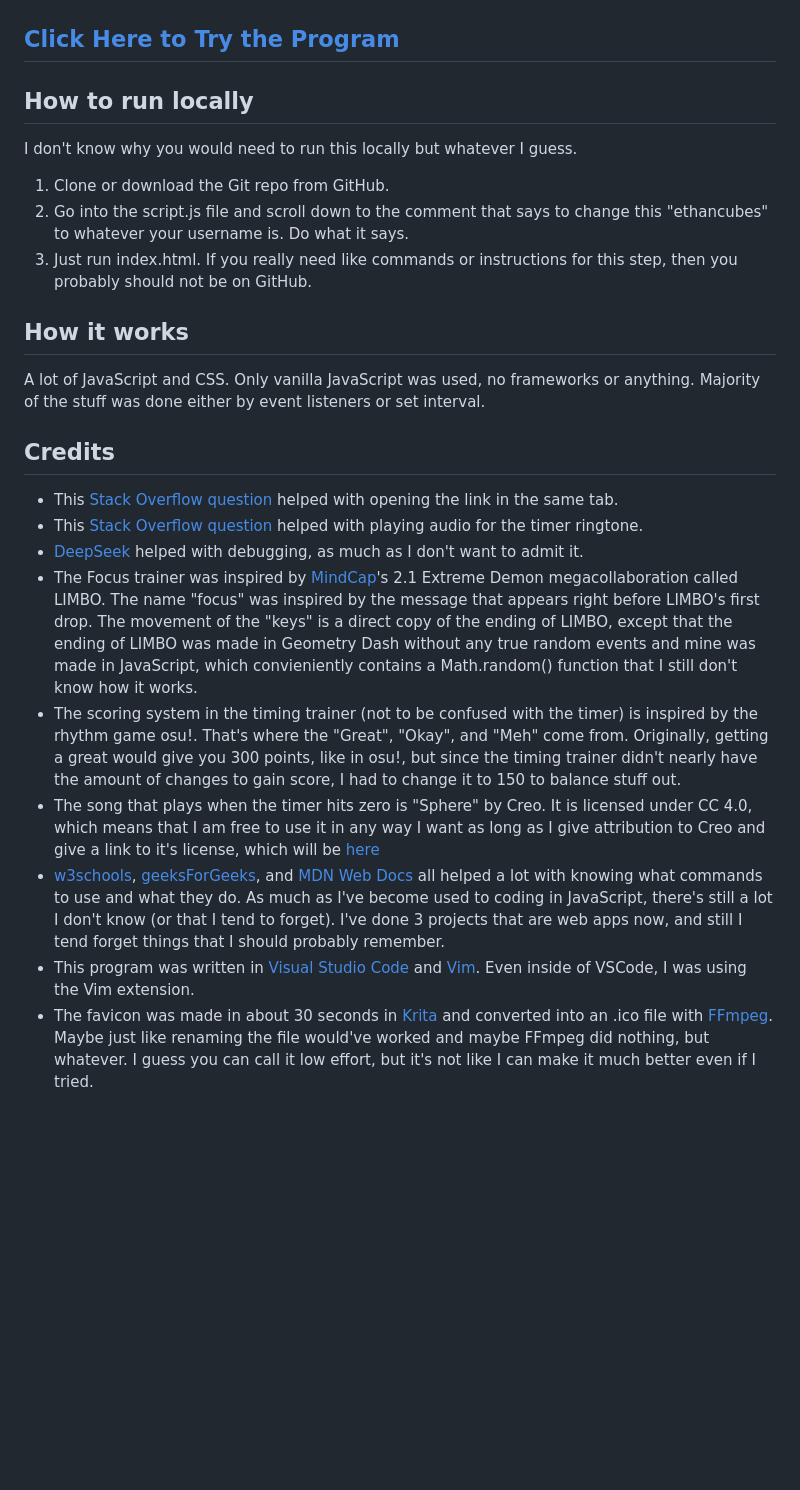
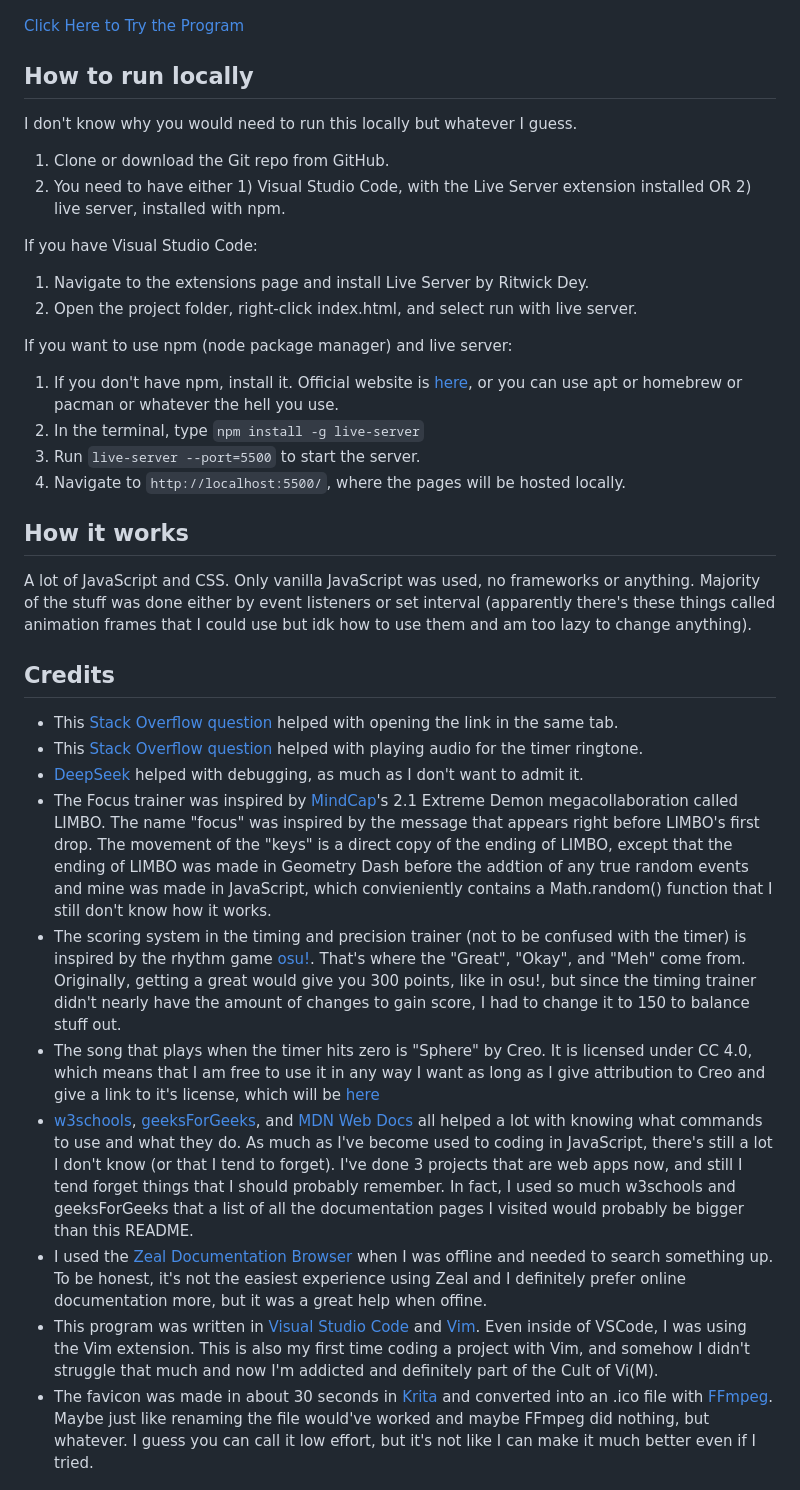
Before and after one commit to EthanCubes/gaming-skill-trainer, a Markdown page: README.md, the part around the change. Rendered like a GitHub page; blank space fills up the shorter version.

Commit message:
Improved README to be better

```diff
--- a/README.md
+++ b/README.md
@@ -3,24 +3,34 @@ A web app with a variety of pages to help train gamers on various skills needed
 
 ![Black Screen with several squares on it](screenshot/Screenshot_20260729_114653.png)
 
-## [Click Here to Try the Program](https://ethancubes.github.io/gaming-skill-trainer/)
+[Click Here to Try the Program](https://ethancubes.github.io/gaming-skill-trainer/)
 
 ## How to run locally
 I don't know why you would need to run this locally but whatever I guess.
 1. Clone or download the Git repo from GitHub.
-2. Go into the script.js file and scroll down to the comment that says to change this "ethancubes" to whatever your username is. Do what it says.
-3. Just run index.html. If you really need like commands or instructions for this step, then you probably should not be on GitHub.
+2. You need to have either 1) Visual Studio Code, with the Live Server extension installed OR 2) live server, installed with npm.
+
+If you have Visual Studio Code:
+1. Navigate to the extensions page and install Live Server by Ritwick Dey.
+2. Open the project folder, right-click index.html, and select run with live server.
+
+If you want to use npm (node package manager) and live server:
+1. If you don't have npm, install it. Official website is [here](https://nodejs.org/), or you can use apt or homebrew or pacman or whatever the hell you use.
+2. In the terminal, type `npm install -g live-server`
+3. Run `live-server --port=5500` to start the server.
+4. Navigate to `http://localhost:5500/`, where the pages will be hosted locally.
 
 ## How it works
-A lot of JavaScript and CSS. Only vanilla JavaScript was used, no frameworks or anything. Majority of the stuff was done either by event listeners or set interval.
+A lot of JavaScript and CSS. Only vanilla JavaScript was used, no frameworks or anything. Majority of the stuff was done either by event listeners or set interval (apparently there's these things called animation frames that I could use but idk how to use them and am too lazy to change anything).
 
 ## Credits
 - This [Stack Overflow question](https://stackoverflow.com/questions/8454510/open-url-in-same-window-and-in-same-tab) helped with opening the link in the same tab.
 - This [Stack Overflow question](https://stackoverflow.com/questions/9419263/how-to-play-audio) helped with playing audio for the timer ringtone.
 - [DeepSeek](deepseek.com) helped with debugging, as much as I don't want to admit it.
-- The Focus trainer was inspired by [MindCap](https://youtube.com/mindcap./)'s 2.1 Extreme Demon megacollaboration called LIMBO. The name "focus" was inspired by the message that appears right before LIMBO's first drop. The movement of the "keys" is a direct copy of the ending of LIMBO, except that the ending of LIMBO was made in Geometry Dash without any true random events and mine was made in JavaScript, which convieniently contains a Math.random() function that I still don't know how it works.
-- The scoring system in the timing trainer (not to be confused with the timer) is inspired by the rhythm game osu!. That's where the "Great", "Okay", and "Meh" come from. Originally, getting a great would give you 300 points, like in osu!, but since the timing trainer didn't nearly have the amount of changes to gain score, I had to change it to 150 to balance stuff out.
-- The song that plays when the timer hits zero is "Sphere" by Creo. It is licensed under CC 4.0, which means that I am free to use it in any way I want as long as I give attribution to Creo and give a link to it's license, which will be [here]()
-- [w3schools](https://w3schools.com/), [geeksForGeeks](https://geeksforgeeks.org/), and [MDN Web Docs](https://developer.mozilla.org/) all helped a lot with knowing what commands to use and what they do. As much as I've become used to coding in JavaScript, there's still a lot I don't know (or that I tend to forget). I've done 3 projects that are web apps now, and still I tend forget things that I should probably remember.
-- This program was written in [Visual Studio Code](https://code.visualstudio.com/) and [Vim](https://www.vim.org/). Even inside of VSCode, I was using the Vim extension.
+- The Focus trainer was inspired by [MindCap](https://youtube.com/mindcap./)'s 2.1 Extreme Demon megacollaboration called LIMBO. The name "focus" was inspired by the message that appears right before LIMBO's first drop. The movement of the "keys" is a direct copy of the ending of LIMBO, except that the ending of LIMBO was made in Geometry Dash before the addtion of any true random events and mine was made in JavaScript, which convieniently contains a Math.random() function that I still don't know how it works.
+- The scoring system in the timing and precision trainer (not to be confused with the timer) is inspired by the rhythm game [osu!](https://osu.ppy.sh/). That's where the "Great", "Okay", and "Meh" come from. Originally, getting a great would give you 300 points, like in osu!, but since the timing trainer didn't nearly have the amount of changes to gain score, I had to change it to 150 to balance stuff out.
+- The song that plays when the timer hits zero is "Sphere" by Creo. It is licensed under CC 4.0, which means that I am free to use it in any way I want as long as I give attribution to Creo and give a link to it's license, which will be [here](https://creativecommons.org/licenses/by/4.0/)
+- [w3schools](https://w3schools.com/), [geeksForGeeks](https://geeksforgeeks.org/), and [MDN Web Docs](https://developer.mozilla.org/) all helped a lot with knowing what commands to use and what they do. As much as I've become used to coding in JavaScript, there's still a lot I don't know (or that I tend to forget). I've done 3 projects that are web apps now, and still I tend forget things that I should probably remember. In fact, I used so much w3schools and geeksForGeeks that a list of all the documentation pages I visited would probably be bigger than this README.
+- I used the [Zeal Documentation Browser](https://zealdocs.org/) when I was offline and needed to search something up. To be honest, it's not the easiest experience using Zeal and I definitely prefer online documentation more, but it was a great help when offine.
+- This program was written in [Visual Studio Code](https://code.visualstudio.com/) and [Vim](https://www.vim.org/). Even inside of VSCode, I was using the Vim extension. This is also my first time coding a project with Vim, and somehow I didn't struggle that much and now I'm addicted and definitely part of the Cult of Vi(M).
 - The favicon was made in about 30 seconds in [Krita](https://krita.org/) and converted into an .ico file with [FFmpeg](https://ffmpeg.org/). Maybe just like renaming the file would've worked and maybe FFmpeg did nothing, but whatever. I guess you can call it low effort, but it's not like I can make it much better even if I tried.
```
